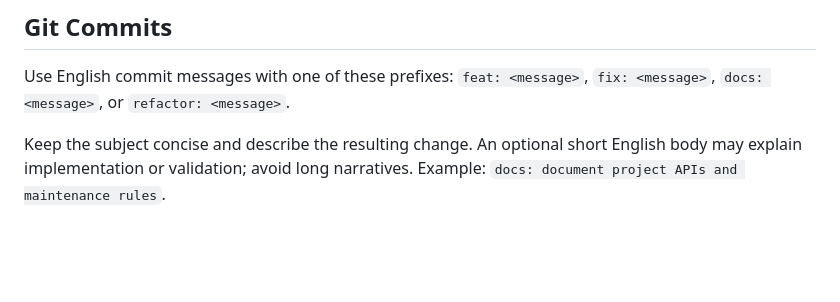
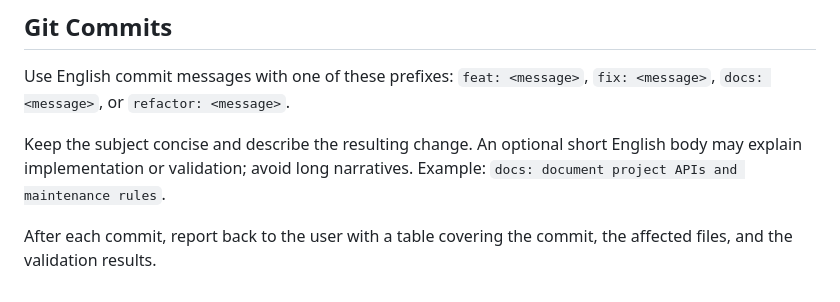
Before and after one commit to zilorn/better-wallpaper, a Markdown page: AGENTS.md, the part around the change. GitHub-like rendering; blank space fills up the shorter version.

Commit message:
docs: document commit reporting convention in agent guidelines

```diff
--- a/AGENTS.md
+++ b/AGENTS.md
@@ -74,3 +74,6 @@ Use English commit messages with one of these prefixes:
 Keep the subject concise and describe the resulting change. An optional short
 English body may explain implementation or validation; avoid long narratives.
 Example: `docs: document project APIs and maintenance rules`.
+
+After each commit, report back to the user with a table covering the commit, the
+affected files, and the validation results.
```
